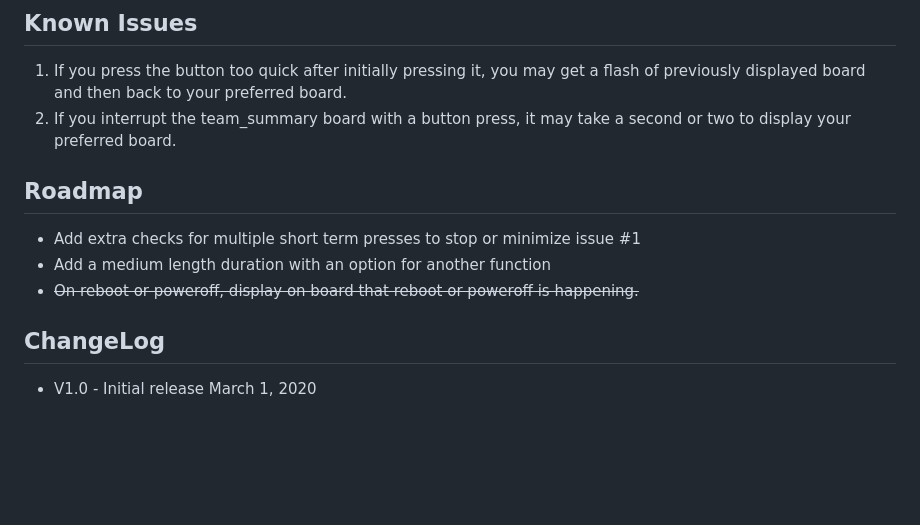
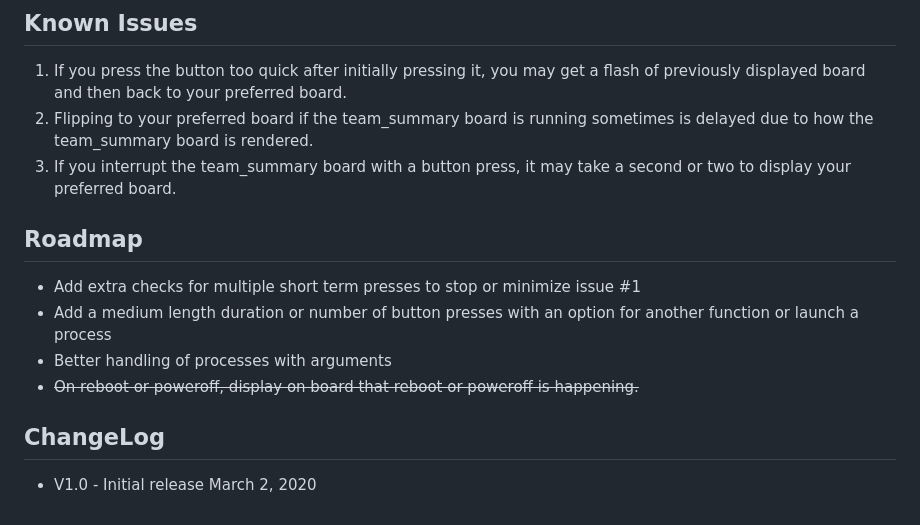
Before and after one commit to riffnshred/nhl-led-scoreboard, a Markdown page: src/sbio/SBIO.md, the part around the change printed below. Rendered like a GitHub page; blank space fills up the shorter version.

```diff
--- a/src/sbio/SBIO.md
+++ b/src/sbio/SBIO.md
@@ -109,12 +121,14 @@ For example, instead of using `sleep(5)` , it now becomes `self.sleepEvent.wait(
 
 ## Known Issues
 1. If you press the button too quick after initially pressing it, you may get a flash of previously displayed board and then back to your preferred board.
-2. If you interrupt the team_summary board with a button press, it may take a second or two to display your preferred board.
+2. Flipping to your preferred board if the team_summary board is running sometimes is delayed due to how the team_summary board is rendered.
+3. If you interrupt the team_summary board with a button press, it may take a second or two to display your preferred board.
 
 ## Roadmap
 * Add extra checks for multiple short term presses to stop or minimize issue #1
-* Add a medium length duration with an option for another function
+* Add a medium length duration or number of button presses with an option for another function or launch a process
+* Better handling of processes with arguments
 * ~~On reboot or poweroff, display on board that reboot or poweroff is happening.~~
 
 ## ChangeLog
-* V1.0 - Initial release March 1, 2020
+* V1.0 - Initial release March 2, 2020
```
Also changed, not shown: other parts of src/sbio/SBIO.md (+18 -6 lines), assets/images/halt.png (added), assets/images/halt_display.jpg (added), assets/images/power-plug-off.png (added), assets/images/reboot.png (added), assets/images/reboot_display.jpg (added), 8 other files.
